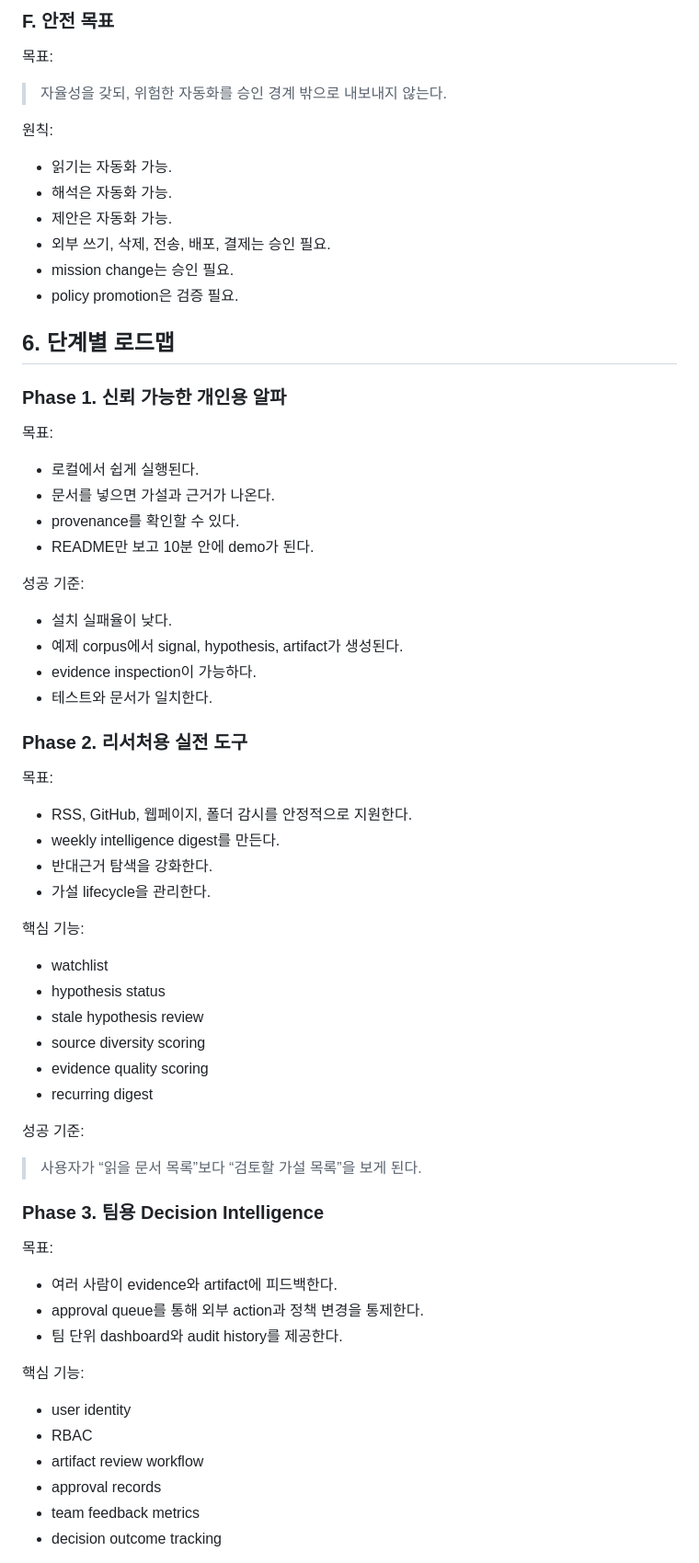
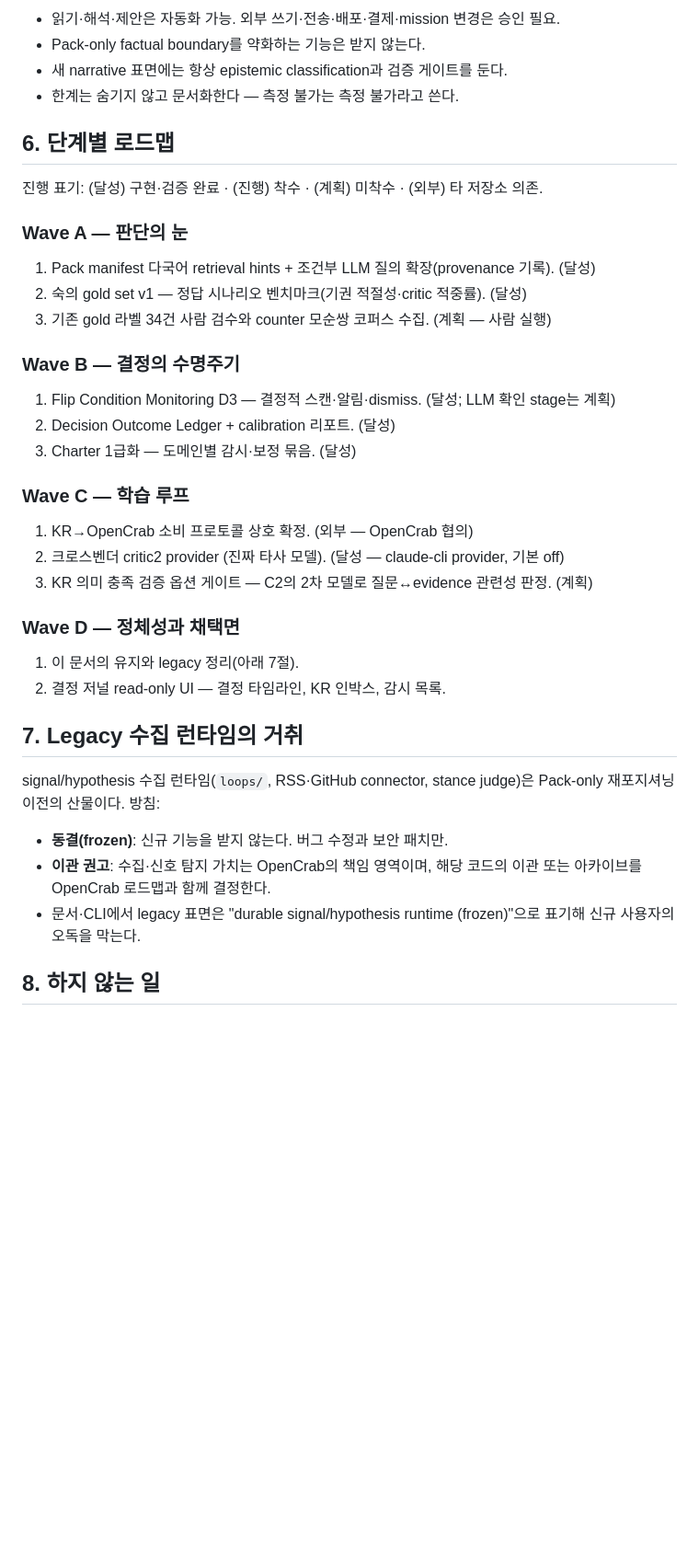
Before and after one commit to Pandoll-AI/OpenOyster, a Markdown page: docs/GOAL_ROADMAP.md, the part around one of its changes. Shown at 92% size. Rendered like a GitHub page; blank space fills up the shorter version.

```diff
--- a/docs/GOAL_ROADMAP.md
+++ b/docs/GOAL_ROADMAP.md
@@ -208,72 +119,45 @@ OpenOyster는 다음 중간 지점을 지향한다.
-### F. 안전 목표
-
-목표:
-
-> 자율성을 갖되, 위험한 자동화를 승인 경계 밖으로 내보내지 않는다.
-
-원칙:
-
-- 읽기는 자동화 가능.
-- 해석은 자동화 가능.
-- 제안은 자동화 가능.
-- 외부 쓰기, 삭제, 전송, 배포, 결제는 승인 필요.
-- mission change는 승인 필요.
-- policy promotion은 검증 필요.
+- 읽기·해석·제안은 자동화 가능. 외부 쓰기·전송·배포·결제·mission 변경은 승인 필요.
+- Pack-only factual boundary를 약화하는 기능은 받지 않는다.
+- 새 narrative 표면에는 항상 epistemic classification과 검증 게이트를 둔다.
+- 한계는 숨기지 않고 문서화한다 — 측정 불가는 측정 불가라고 쓴다.
 
 ## 6. 단계별 로드맵
 
-### Phase 1. 신뢰 가능한 개인용 알파
+진행 표기: (달성) 구현·검증 완료 · (진행) 착수 · (계획) 미착수 · (외부) 타 저장소 의존.
 
-목표:
+### Wave A — 판단의 눈
 
-- 로컬에서 쉽게 실행된다.
-- 문서를 넣으면 가설과 근거가 나온다.
-- provenance를 확인할 수 있다.
-- README만 보고 10분 안에 demo가 된다.
+1. Pack manifest 다국어 retrieval hints + 조건부 LLM 질의 확장(provenance 기록). (달성)
+2. 숙의 gold set v1 — 정답 시나리오 벤치마크(기권 적절성·critic 적중률). (달성)
+3. 기존 gold 라벨 34건 사람 검수와 counter 모순쌍 코퍼스 수집. (계획 — 사람 실행)
 
-성공 기준:
+### Wave B — 결정의 수명주기
 
-- 설치 실패율이 낮다.
-- 예제 corpus에서 signal, hypothesis, artifact가 생성된다.
-- evidence inspection이 가능하다.
-- 테스트와 문서가 일치한다.
+1. Flip Condition Monitoring D3 — 결정적 스캔·알림·dismiss. (달성; LLM 확인 stage는 계획)
+2. Decision Outcome Ledger + calibration 리포트. (달성)
+3. Charter 1급화 — 도메인별 감시·보정 묶음. (달성)
 
-### Phase 2. 리서처용 실전 도구
+### Wave C — 학습 루프
 
-목표:
+1. KR→OpenCrab 소비 프로토콜 상호 확정. (외부 — OpenCrab 협의)
+2. 크로스벤더 critic2 provider (진짜 타사 모델). (달성 — claude-cli provider, 기본 off)
+3. KR 의미 충족 검증 옵션 게이트 — C2의 2차 모델로 질문↔evidence 관련성 판정. (계획)
 
-- RSS, GitHub, 웹페이지, 폴더 감시를 안정적으로 지원한다.
-- weekly intelligence digest를 만든다.
-- 반대근거 탐색을 강화한다.
-- 가설 lifecycle을 관리한다.
+### Wave D — 정체성과 채택면
 
-핵심 기능:
+1. 이 문서의 유지와 legacy 정리(아래 7절).
+2. 결정 저널 read-only UI — 결정 타임라인, KR 인박스, 감시 목록.
 
-- watchlist
-- hypothesis status
-- stale hypothesis review
-- source diversity scoring
-- evidence quality scoring
-- recurring digest
+## 7. Legacy 수집 런타임의 거취
 
-성공 기준:
+signal/hypothesis 수집 런타임(`loops/`, RSS·GitHub connector, stance judge)은
+Pack-only 재포지셔닝 이전의 산물이다. 방침:
 
-> 사용자가 “읽을 문서 목록”보다 “검토할 가설 목록”을 보게 된다.
+- **동결(frozen)**: 신규 기능을 받지 않는다. 버그 수정과 보안 패치만.
+- **이관 권고**: 수집·신호 탐지 가치는 OpenCrab의 책임 영역이며, 해당 코드의
+  이관 또는 아카이브를 OpenCrab 로드맵과 함께 결정한다.
+- 문서·CLI에서 legacy 표면은 "durable signal/hypothesis runtime (frozen)"으로
+  표기해 신규 사용자의 오독을 막는다.
 
-### Phase 3. 팀용 Decision Intelligence
+## 8. 하지 않는 일
 
-목표:
-
-- 여러 사람이 evidence와 artifact에 피드백한다.
-- approval queue를 통해 외부 action과 정책 변경을 통제한다.
-- 팀 단위 dashboard와 audit history를 제공한다.
-
-핵심 기능:
-
-- user identity
-- RBAC
-- artifact review workflow
-- approval records
-- team feedback metrics
-- decision outcome tracking
-
```
Also changed, not shown: other parts of docs/GOAL_ROADMAP.md (+83 -240 lines), CHANGELOG.md (+31 -0 lines), README.md (+13 -3 lines).
